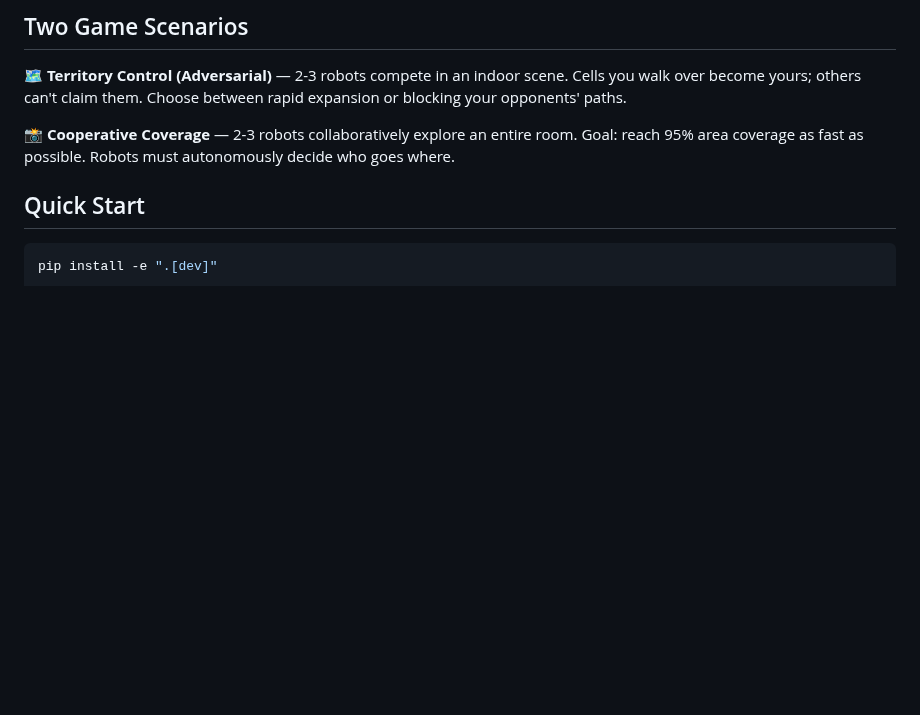
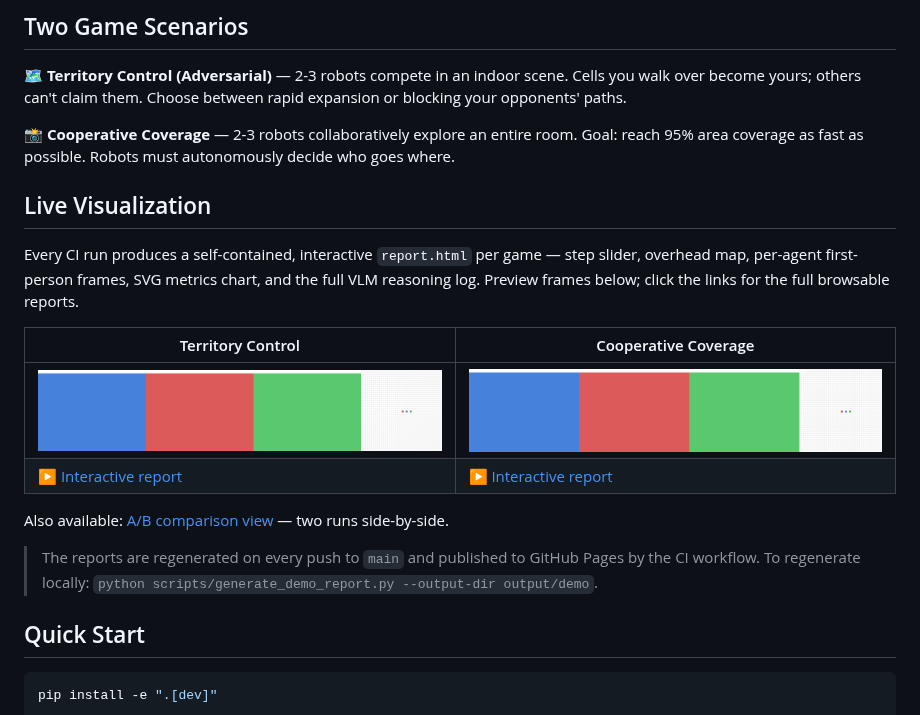
Before and after one commit to miaodx/roboclaws, a Markdown page: README.md, the part around the change. GitHub-like rendering; pictures changed too: docs/preview/coverage.gif (added), docs/preview/territory.gif (added); blank space fills up the shorter version.

```diff
--- a/README.md
+++ b/README.md
@@ -13,6 +13,19 @@ Roboclaws lets multiple VLM/OpenClaw agent instances simultaneously control robo
 **🗺️ Territory Control (Adversarial)** — 2-3 robots compete in an indoor scene. Cells you walk over become yours; others can't claim them. Choose between rapid expansion or blocking your opponents' paths.
 
 **📸 Cooperative Coverage** — 2-3 robots collaboratively explore an entire room. Goal: reach 95% area coverage as fast as possible. Robots must autonomously decide who goes where.
+
+## Live Visualization
+
+Every CI run produces a self-contained, interactive `report.html` per game — step slider, overhead map, per-agent first-person frames, SVG metrics chart, and the full VLM reasoning log. Preview frames below; click the links for the full browsable reports.
+
+| Territory Control | Cooperative Coverage |
+|---|---|
+| ![territory demo](docs/preview/territory.gif) | ![coverage demo](docs/preview/coverage.gif) |
+| [▶ Interactive report](https://miaodx.github.io/roboclaws/territory/report.html) | [▶ Interactive report](https://miaodx.github.io/roboclaws/coverage/report.html) |
+
+Also available: [A/B comparison view](https://miaodx.github.io/roboclaws/report_compare.html) — two runs side-by-side.
+
+> The reports are regenerated on every push to `main` and published to GitHub Pages by the CI workflow. To regenerate locally: `python scripts/generate_demo_report.py --output-dir output/demo`.
 
 ## Quick Start
 
```
Also changed, not shown: 2 other files.
